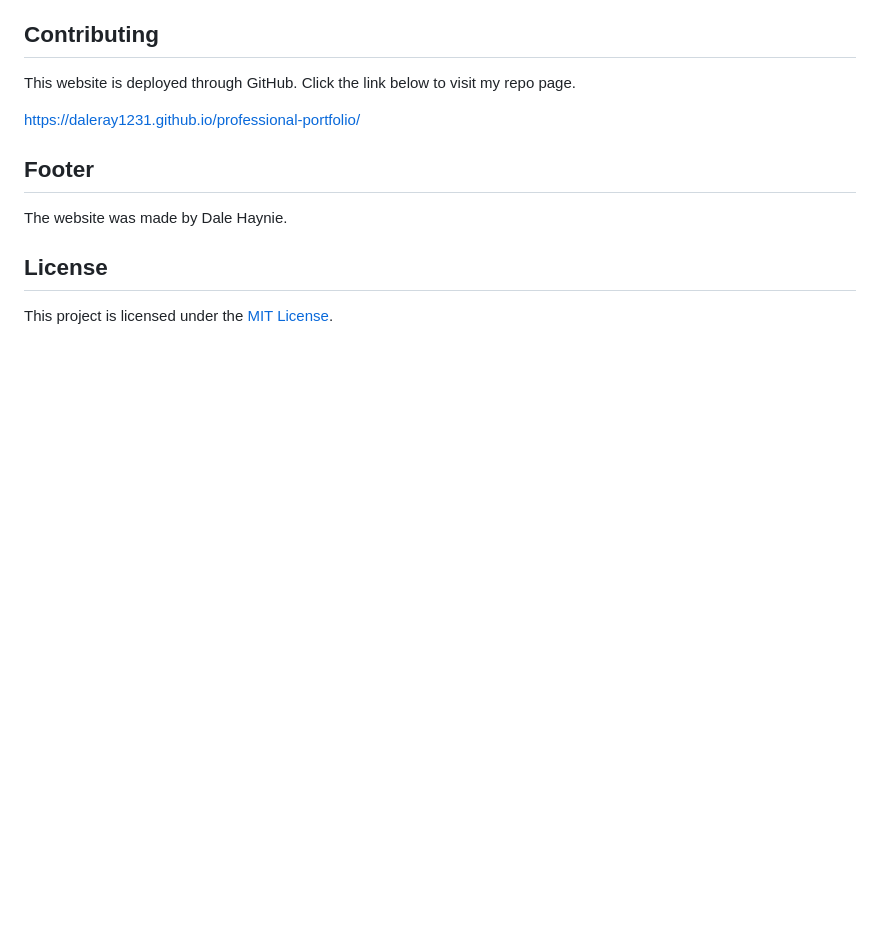
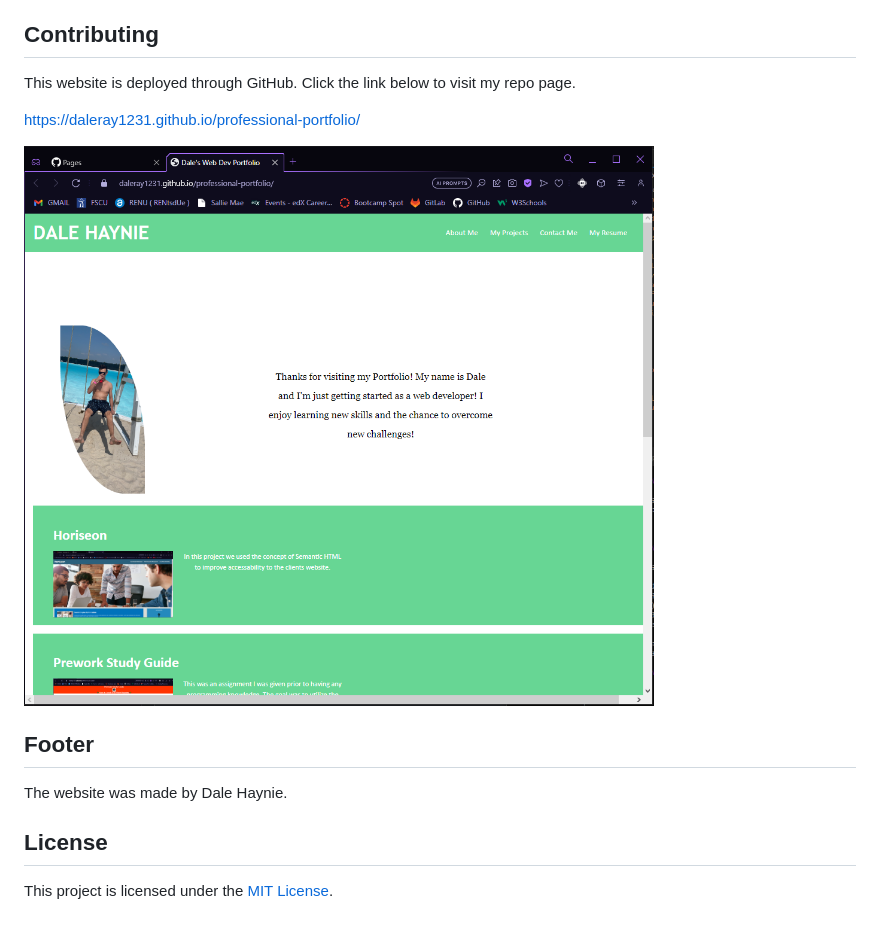
Before and after one commit to Daleray1231/Professional_Portfolio, a Markdown page: README.md, the part around the change. Rendered like a GitHub page; pictures changed too: image.png (added); blank space fills up the shorter version.

Commit message:
updated text styles and README.md

```diff
--- a/README.md
+++ b/README.md
@@ -16,7 +16,7 @@ This website is deployed through GitHub. Click the link below to visit my repo p
 
 https://daleray1231.github.io/professional-portfolio/
 
-
+![Alt text](image.png)
 
 ## Footer
 
```
Also changed, not shown: 1 other file.
